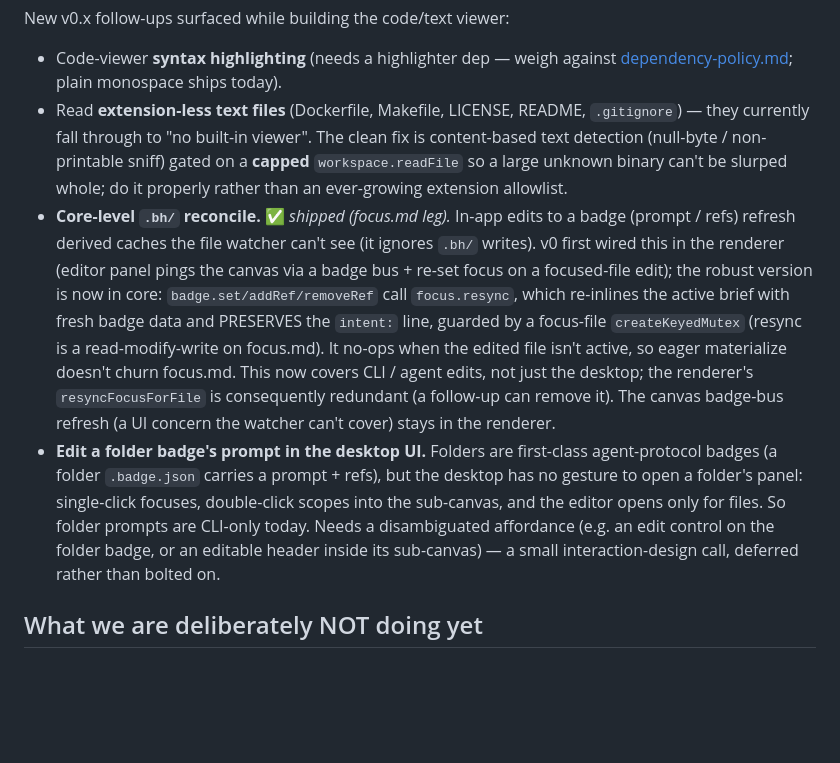
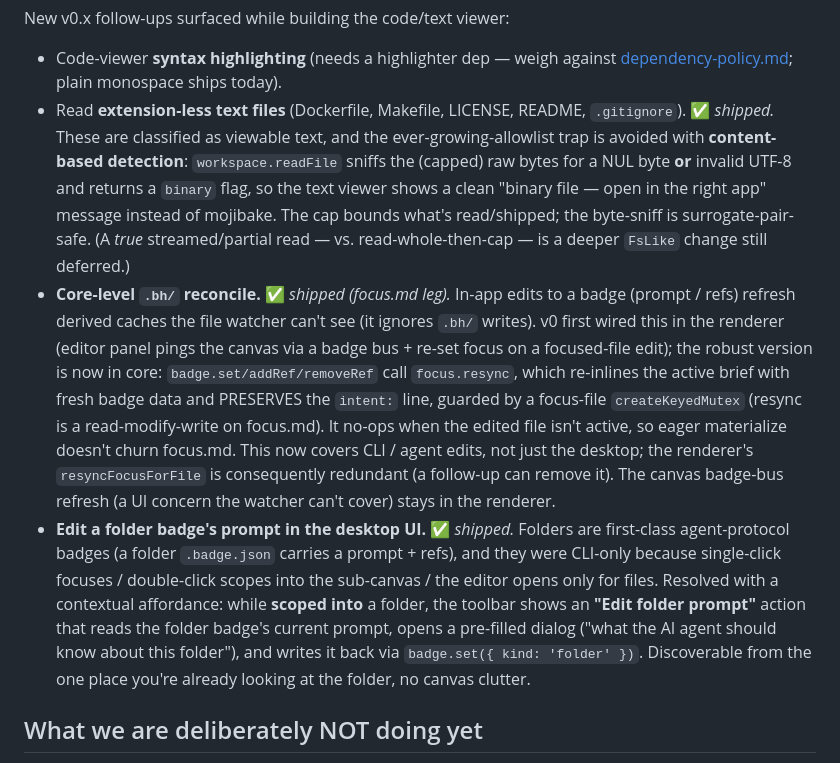
Before and after one commit to Pointa-Labs/basehalf, a Markdown page: docs/roadmap.md, the part around the change. GitHub-like rendering; blank space fills up the shorter version.

Commit message:
docs(roadmap): mark folder-prompt UI + binary content-sniff as shipped
Two v0.x follow-ups in the roadmap were stale — both have since shipped, so
the doc was understating how complete v0.x is:

- Folder-badge prompt editing in the desktop: listed as "CLI-only, no gesture,
  deferred", but it shipped — scoping INTO a folder surfaces an "Edit folder
  prompt" toolbar action (TopBar.handleEditFolderPrompt) that reads the folder
  badge's prompt, opens a pre-filled dialog, and writes via
  badge.set({kind:'folder'}).
- Extension-less / binary file handling: listed as the deferred "content-based
  detection" fix, but it shipped — workspace.readFile sniffs the capped raw
  bytes for NUL || invalid-UTF-8 and returns a `binary` flag; the text viewer
  shows a "binary file" message instead of mojibake (surrogate-pair-safe cap).

Net: of the three code/text-viewer v0.x follow-ups, only code-viewer syntax
highlighting and a true streamed/partial read remain deferred. Doc-only.

Co-Authored-By: Claude Opus 4.8 (1M context) <noreply@anthropic.com>

```diff
--- a/docs/roadmap.md
+++ b/docs/roadmap.md
@@ -87,10 +87,14 @@ New v0.x follow-ups surfaced while building the code/text viewer:
 - Code-viewer **syntax highlighting** (needs a highlighter dep — weigh against
   [dependency-policy.md](dependency-policy.md); plain monospace ships today).
 - Read **extension-less text files** (Dockerfile, Makefile, LICENSE, README,
-  `.gitignore`) — they currently fall through to "no built-in viewer". The clean
-  fix is content-based text detection (null-byte / non-printable sniff) gated on
-  a **capped** `workspace.readFile` so a large unknown binary can't be slurped
-  whole; do it properly rather than an ever-growing extension allowlist.
+  `.gitignore`). ✅ _shipped._ These are classified as viewable text, and the
+  ever-growing-allowlist trap is avoided with **content-based detection**:
+  `workspace.readFile` sniffs the (capped) raw bytes for a NUL byte **or**
+  invalid UTF-8 and returns a `binary` flag, so the text viewer shows a clean
+  "binary file — open in the right app" message instead of mojibake. The cap
+  bounds what's read/shipped; the byte-sniff is surrogate-pair-safe. (A *true*
+  streamed/partial read — vs. read-whole-then-cap — is a deeper `FsLike` change
+  still deferred.)
 - **Core-level `.bh/` reconcile.** ✅ _shipped (focus.md leg)._ In-app edits to a
   badge (prompt / refs) refresh derived caches the file watcher can't see (it
   ignores `.bh/` writes). v0 first wired this in the renderer (editor panel pings
@@ -103,13 +107,15 @@ New v0.x follow-ups surfaced while building the code/text viewer:
   the renderer's `resyncFocusForFile` is consequently redundant (a follow-up can
   remove it). The canvas badge-bus refresh (a UI concern the watcher can't cover)
   stays in the renderer.
-- **Edit a folder badge's prompt in the desktop UI.** Folders are first-class
-  agent-protocol badges (a folder `.badge.json` carries a prompt + refs), but the
-  desktop has no gesture to open a folder's panel: single-click focuses,
-  double-click scopes into the sub-canvas, and the editor opens only for files.
-  So folder prompts are CLI-only today. Needs a disambiguated affordance (e.g. an
-  edit control on the folder badge, or an editable header inside its sub-canvas)
-  — a small interaction-design call, deferred rather than bolted on.
+- **Edit a folder badge's prompt in the desktop UI.** ✅ _shipped._ Folders are
+  first-class agent-protocol badges (a folder `.badge.json` carries a prompt +
+  refs), and they were CLI-only because single-click focuses / double-click
+  scopes into the sub-canvas / the editor opens only for files. Resolved with a
+  contextual affordance: while **scoped into** a folder, the toolbar shows an
+  **"Edit folder prompt"** action that reads the folder badge's current prompt,
+  opens a pre-filled dialog ("what the AI agent should know about this folder"),
+  and writes it back via `badge.set({ kind: 'folder' })`. Discoverable from the
+  one place you're already looking at the folder, no canvas clutter.
 
 ## What we are deliberately NOT doing yet
 
```
